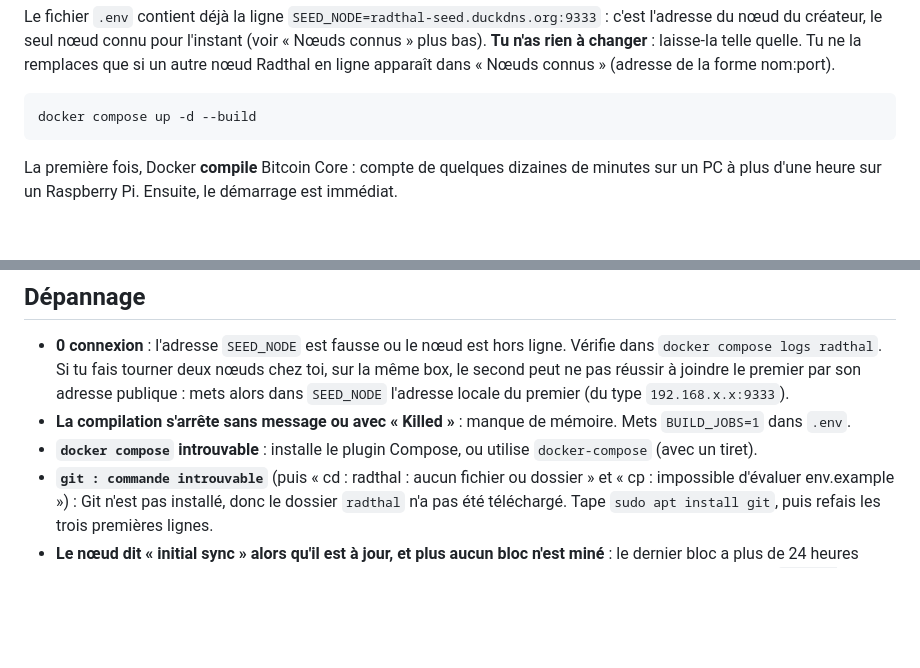
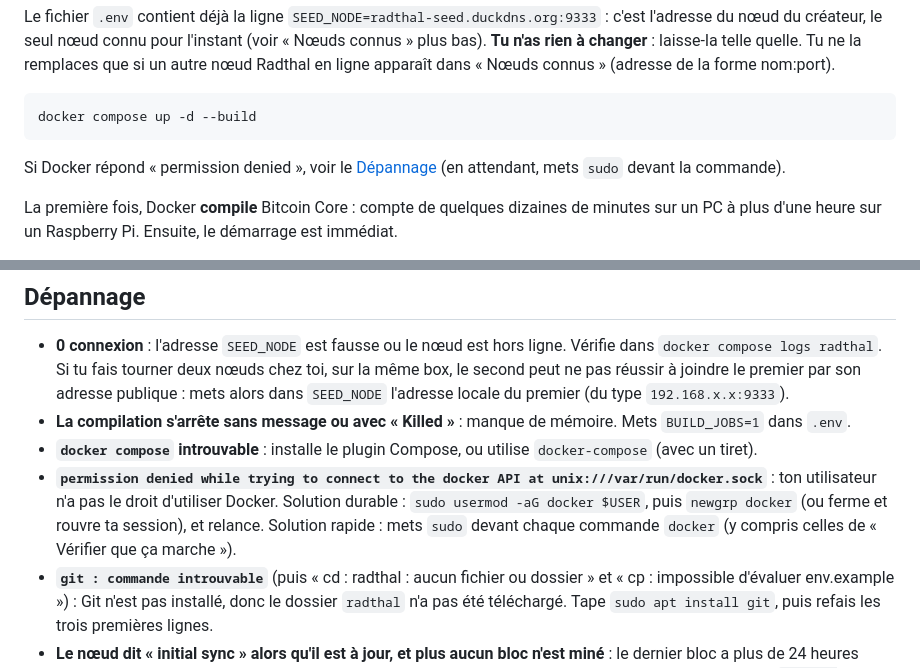
Before and after one commit to bryancarterdouglas/radthal, a Markdown page: README.md, 2 parts joined by grey strips. Rendered like a GitHub page; blank space fills up the shorter version.

````diff
--- a/README.md
+++ b/README.md
@@ -102,6 +102,8 @@ un autre nœud Radthal en ligne apparaît dans « Nœuds connus » (adresse de l
 ```bash
 docker compose up -d --build
 ```
+
+Si Docker répond « permission denied », voir le [Dépannage](#dépannage) (en attendant, mets `sudo` devant la commande).
 
 La première fois, Docker **compile** Bitcoin Core : compte de quelques dizaines de minutes sur un PC à plus d'une heure
 sur un Raspberry Pi. Ensuite, le démarrage est immédiat.
@@ -292,6 +294,9 @@ Tes données (chaîne et portefeuille) sont dans le volume Docker `radthal_radth
   mets alors dans `SEED_NODE` l'adresse locale du premier (du type `192.168.x.x:9333`).
 - **La compilation s'arrête sans message ou avec « Killed »** : manque de mémoire. Mets `BUILD_JOBS=1` dans `.env`.
 - **`docker compose` introuvable** : installe le plugin Compose, ou utilise `docker-compose` (avec un tiret).
+- **`permission denied while trying to connect to the docker API at unix:///var/run/docker.sock`** : ton utilisateur n'a pas le droit
+  d'utiliser Docker. Solution durable : `sudo usermod -aG docker $USER`, puis `newgrp docker` (ou ferme et rouvre ta session), et relance.
+  Solution rapide : mets `sudo` devant chaque commande `docker` (y compris celles de « Vérifier que ça marche »).
 - **`git : commande introuvable`** (puis « cd : radthal : aucun fichier ou dossier » et « cp : impossible d'évaluer env.example ») : Git
   n'est pas installé, donc le dossier `radthal` n'a pas été téléchargé. Tape `sudo apt install git`, puis refais les trois premières lignes.
 - **Le nœud dit « initial sync » alors qu'il est à jour, et plus aucun bloc n'est miné** : le dernier bloc a plus de 24 heures
````
Also changed, not shown: README.en.md (+5 -0 lines).
